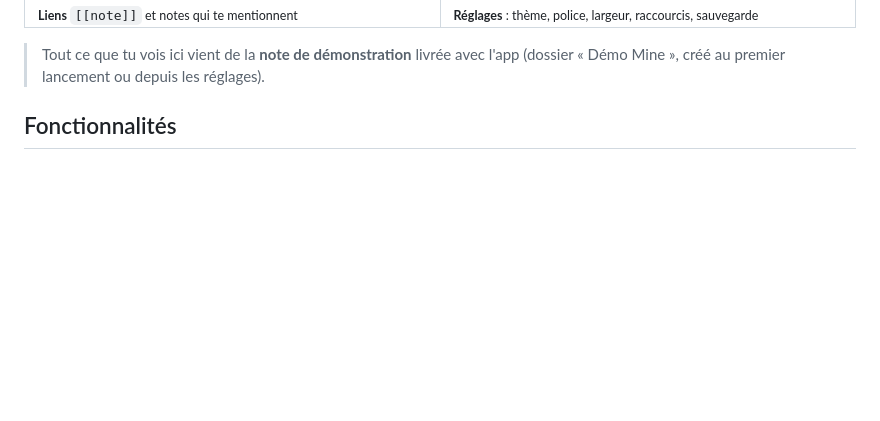
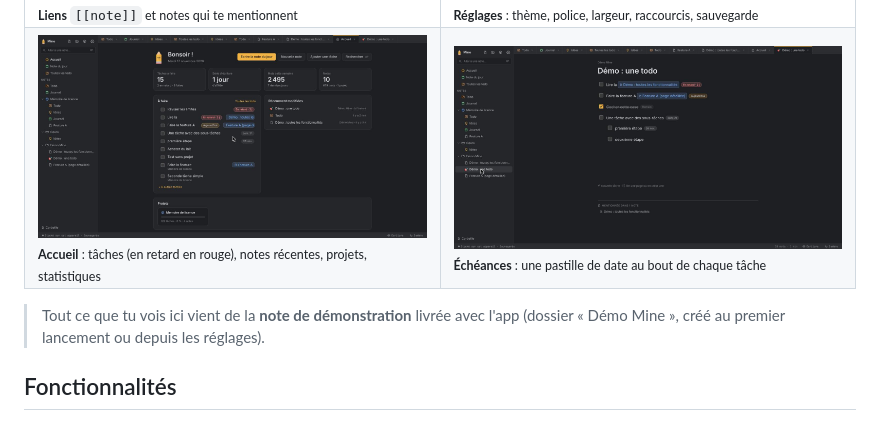
Before and after one commit to thomaslekieffre/mine-notes, a Markdown page: README.md, the part around the change. Rendered like a GitHub page; pictures changed too: docs/media/accueil.jpg (added), docs/media/echeances.jpg (added); blank space fills up the shorter version.

Commit message:
Accueil/todo : texte des sous-tâches, mise en page des pastilles ; captures README

```diff
--- a/README.md
+++ b/README.md
@@ -40,6 +40,10 @@
 <tr>
 <td><img src="docs/media/liens.png" alt="Liens entre notes" /><br/><sub><b>Liens</b> <code>[[note]]</code> et notes qui te mentionnent</sub></td>
 <td><img src="docs/media/reglages.png" alt="Réglages" /><br/><sub><b>Réglages</b> : thème, police, largeur, raccourcis, sauvegarde</sub></td>
+</tr>
+<tr>
+<td><img src="docs/media/accueil.jpg" alt="Accueil : tâches, notes récentes, projets" /><br/><sub><b>Accueil</b> : tâches (en retard en rouge), notes récentes, projets, statistiques</sub></td>
+<td><img src="docs/media/echeances.jpg" alt="Tâches avec échéances" /><br/><sub><b>Échéances</b> : une pastille de date au bout de chaque tâche</sub></td>
 </tr>
 </table>
 
```
Also changed, not shown: 2 other files.
